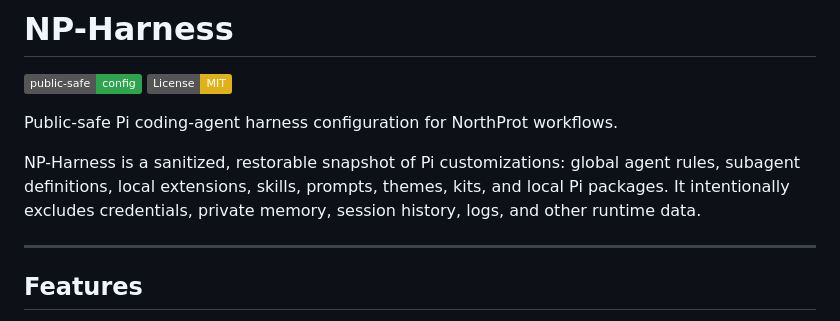
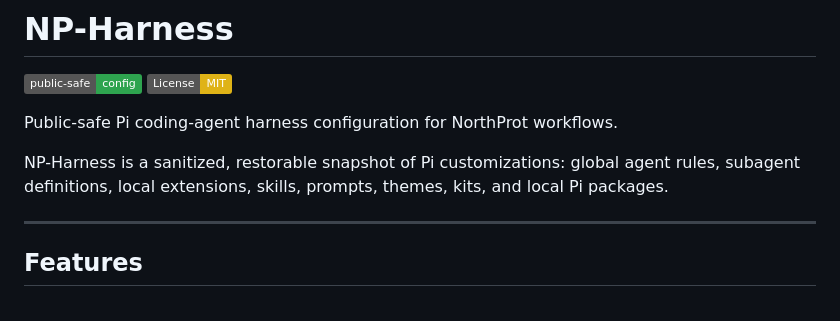
Before and after one commit to NorthProt-Inc/NP-Harness, a Markdown page: README.md, the part around the change. Drawn GitHub-style; badges without logos.

Commit message:
Update NP-Harness description in README
Removed mention of excluded data from NP-Harness description.

```diff
--- a/README.md
+++ b/README.md
@@ -5,7 +5,7 @@
 
 Public-safe Pi coding-agent harness configuration for NorthProt workflows.
 
-NP-Harness is a sanitized, restorable snapshot of Pi customizations: global agent rules, subagent definitions, local extensions, skills, prompts, themes, kits, and local Pi packages. It intentionally excludes credentials, private memory, session history, logs, and other runtime data.
+NP-Harness is a sanitized, restorable snapshot of Pi customizations: global agent rules, subagent definitions, local extensions, skills, prompts, themes, kits, and local Pi packages.
 
 ---
 
```
